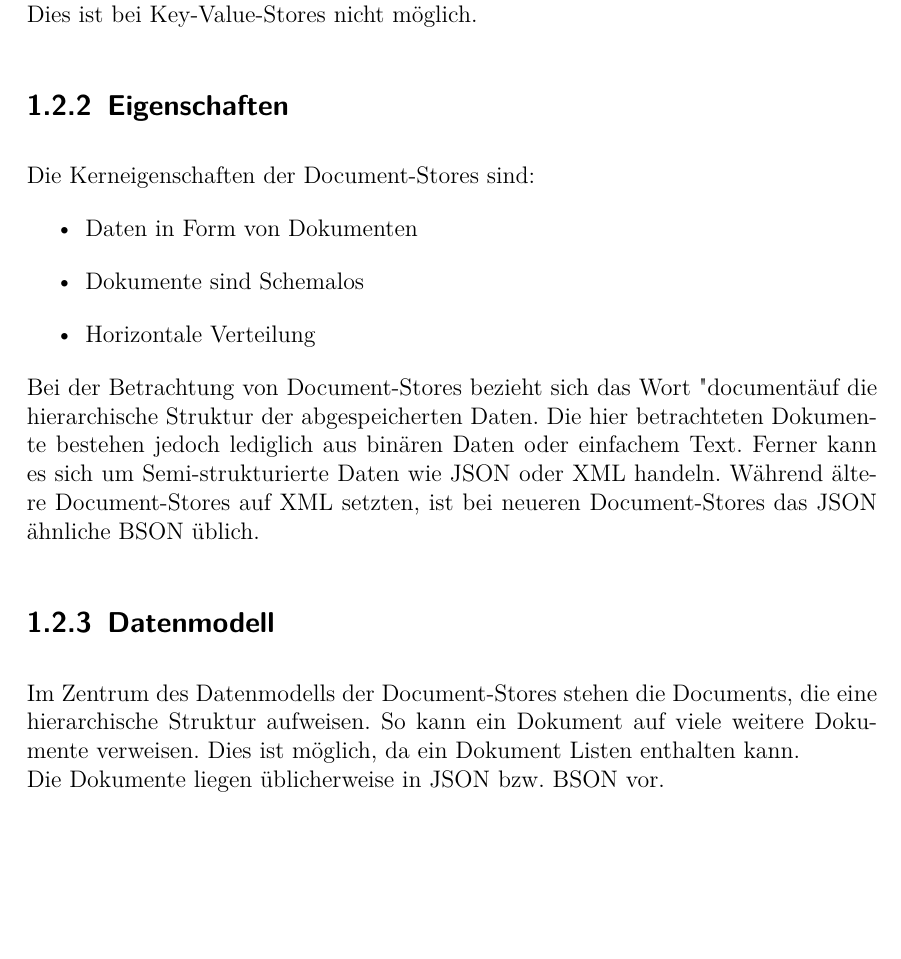
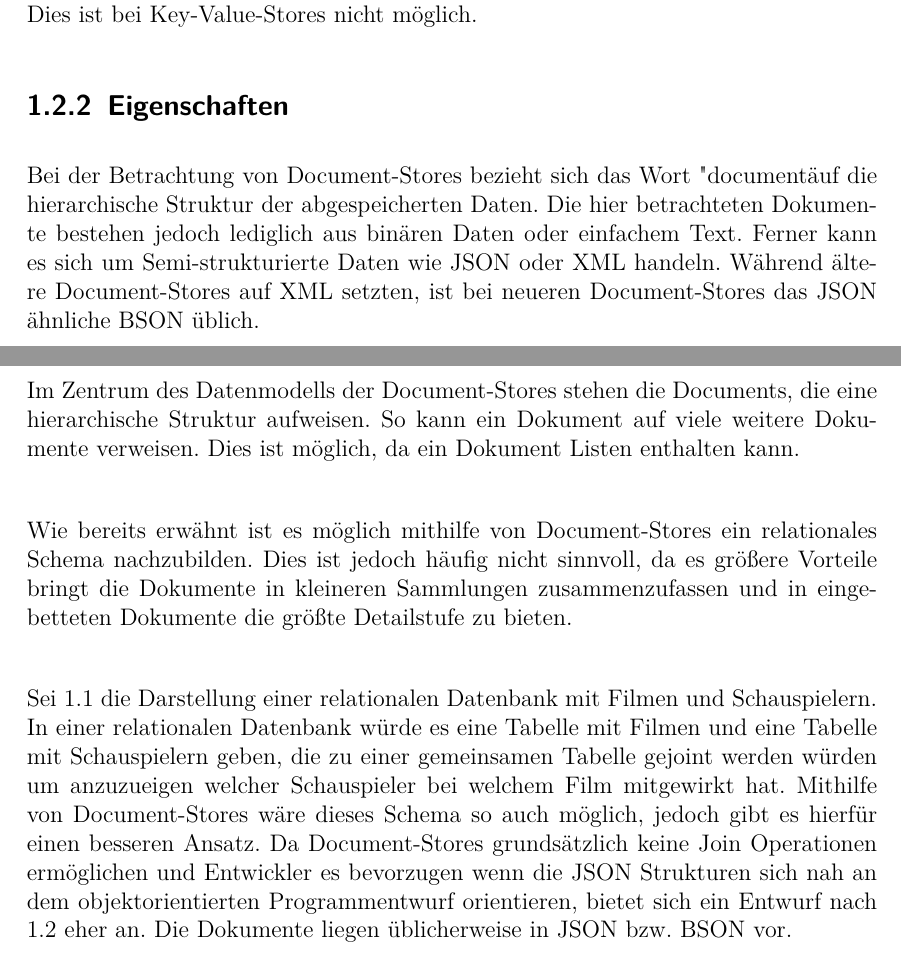
Before and after one commit to FranzD1991/SchemaloseDatenbankenWS1617, a LaTeX document (1/document.tex, which reads 1/documentstores.tex): part of page 6 of 13 before the commit and two parts of pages 6 and 7 of 14 after it, the two joined at a grey line, cut so that both start at the same text. Compiled offline with pdfLaTeX.

Commit message:
Document Stores Eigenschaften

```diff
--- a/1/documentstores.tex
+++ b/1/documentstores.tex
@@ -3,8 +3,11 @@
 Document-Stores speichern strukturierte Daten in Datensätzen, die Dokumente genannt werden. Grundsätzlich vereinigen sie die Schemafreiheit von Key-Value-Stores mit der Möglichkeit zur Strukturierung der gespeicherten Daten. Somit lassen sich Document-Stores als Erweiterung von Key-Value Stores betrachten. Vorteil hierbei ist, dass es bei Document-Stores im Gegensatz zu Key-Value Stores möglich ist komplexere auf den Inhalt (die Attribute) der Dokumente gerichtete Abfragen zu stellen. Dies ist bei Key-Value-Stores nicht möglich.
 
 \subsection{Eigenschaften}
-Die Kerneigenschaften der Document-Stores sind:
+Bei der Betrachtung von Document-Stores bezieht sich das Wort "document" auf die hierarchische Struktur der abgespeicherten Daten. Die hier betrachteten Dokumente bestehen jedoch lediglich aus binären Daten oder einfachem Text. Ferner kann es sich um Semi-strukturierte Daten wie JSON oder XML handeln. Während ältere Document-Stores auf XML setzten, ist bei neueren Document-Stores das JSON ähnliche BSON üblich.
+\\
+
+In einer Document-Store basierten NoSQL-Datenbank ist es möglich beliebigen Daten zu speichern, ohne das die Datenbank im Vorfeld Wissen über die Struktur der Daten hat oder weiß was die Daten bedeuten. Gegenüber relationalen Datenbanken bietet dies den Vorteil, dass das Datenbankschema bei kleinen Änderungen nicht großartig verändert werden muss.
+\\
+
+In einer Document-Store Datenbank ist folgende Hierarchie typischerweise anzutreffen:
 \begin{itemize}
-\item Daten in Form von Dokumenten
-\item Dokumente sind Schemalos
-\item Horizontale Verteilung
@@ -11,7 +17,10 @@ Die Kerneigenschaften der Document-Stores sind:
 \end{itemize}
-Bei der Betrachtung von Document-Stores bezieht sich das Wort "document" auf die hierarchische Struktur der abgespeicherten Daten. Die hier betrachteten Dokumente bestehen jedoch lediglich aus binären Daten oder einfachem Text. Ferner kann es sich um Semi-strukturierte Daten wie JSON oder XML handeln. Während ältere Document-Stores auf XML setzten, ist bei neueren Document-Stores das JSON ähnliche BSON üblich.
-
 
 \subsection{Datenmodell}
 Im Zentrum des Datenmodells der Document-Stores stehen die Documents, die eine hierarchische Struktur aufweisen. So kann ein Dokument auf viele weitere Dokumente verweisen. Dies ist möglich, da ein Dokument Listen enthalten kann.
 \\
+
+Wie bereits erwähnt ist es möglich mithilfe von Document-Stores ein relationales Schema nachzubilden. Dies ist jedoch häufig nicht sinnvoll, da es größere Vorteile bringt die Dokumente in kleineren Sammlungen zusammenzufassen und in eingebetteten Dokumente die größte Detailstufe zu bieten.
+\\
+
+Sei \ref{fig:doc2} die Darstellung einer relationalen Datenbank mit Filmen und Schauspielern.
@@ -17,0 +31,2 @@ Im Zentrum des Datenmodells der Document-Stores stehen die Documents, die eine h
+\end{figure}
+In einer relationalen Datenbank würde es eine Tabelle mit Filmen und eine Tabelle mit Schauspielern geben, die zu einer gemeinsamen Tabelle gejoint werden würden um anzuzueigen welcher Schauspieler bei welchem Film mitgewirkt hat. Mithilfe von Document-Stores wäre dieses Schema so auch möglich, jedoch gibt es hierfür einen besseren Ansatz. Da Document-Stores grundsätzlich keine Join Operationen ermöglichen und Entwickler es bevorzugen wenn die JSON Strukturen sich nah an dem objektorientierten Programmentwurf orientieren, bietet sich ein Entwurf nach \ref{fig:doc1} eher an.
@@ -18,3 +37,4 @@ Im Zentrum des Datenmodells der Document-Stores stehen die Documents, die eine h
+\end{figure}
 Die Dokumente liegen üblicherweise in JSON bzw. BSON vor.
 
 \subsubsection{JSON}
```
Also changed, not shown: 1/document.pdf, 1/images/docstores_2.jpg (added), 1/documentstores.tex (17 more changed lines), 1 other file.
